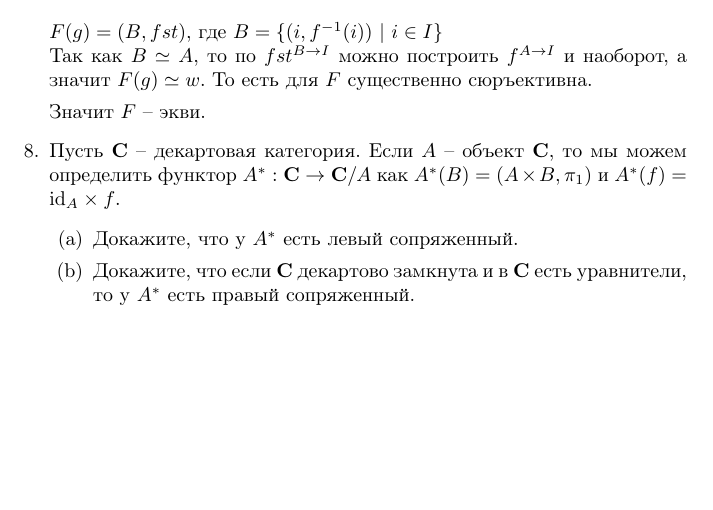
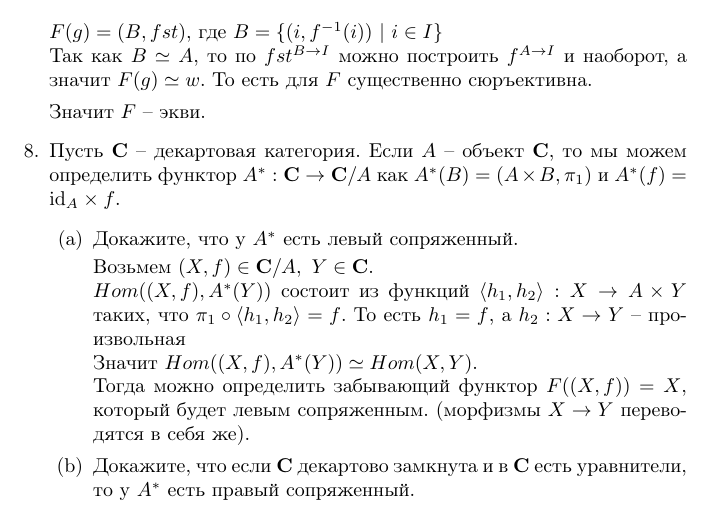
Before and after one commit to ZhekehZ/category-theory, a LaTeX problem sheet (homeworks/hw07.tex): part of page 4 of 4, cut so that both start at the same text, the shorter picture padded with empty space. Compiled offline with pdfLaTeX.

Commit message:
add 7.8.a

```diff
--- a/homeworks/hw07.tex
+++ b/homeworks/hw07.tex
@@ -149,6 +149,12 @@ $F(g) = (B, fst),$ где $B = \{ (i, f^{-1}(i)) ~|~ i\in I\}$\\
 Если $A$ -- объект $\C$, то мы можем определить функтор $A^* : \C \to \C/A$ как $A^*(B) = (A \times B, \pi_1)$ и $A^*(f) = \id_A \times f$.
 \begin{enumerate}
 \item Докажите, что у $A^*$ есть левый сопряженный.
+
+Возьмем  $(X, f) \in \C/A,~Y \in \C$.\\
+$Hom((X, f), A^*(Y))$ состоит из функций $\langle h_1, h_2\rangle : X \to A \times Y$ таких, что $\pi_1 \circ \langle h_1, h_2\rangle = f$. То есть $h_1 = f$, а $h_2 : X \to Y$ -- произвольная\\
+Значит $Hom((X, f), A^*(Y)) \simeq Hom(X, Y)$. \\
+Тогда можно определить забывающий функтор $F((X, f)) = X$, который будет левым сопряженным. (морфизмы $X \to Y$ переводятся в себя же).
+
 \item Докажите, что если $\C$ декартово замкнута и в $\C$ есть уравнители, то у $A^*$ есть правый сопряженный.
 \end{enumerate}
 \end{enumerate}
```
Also changed, not shown: homeworks/hw07.pdf.
